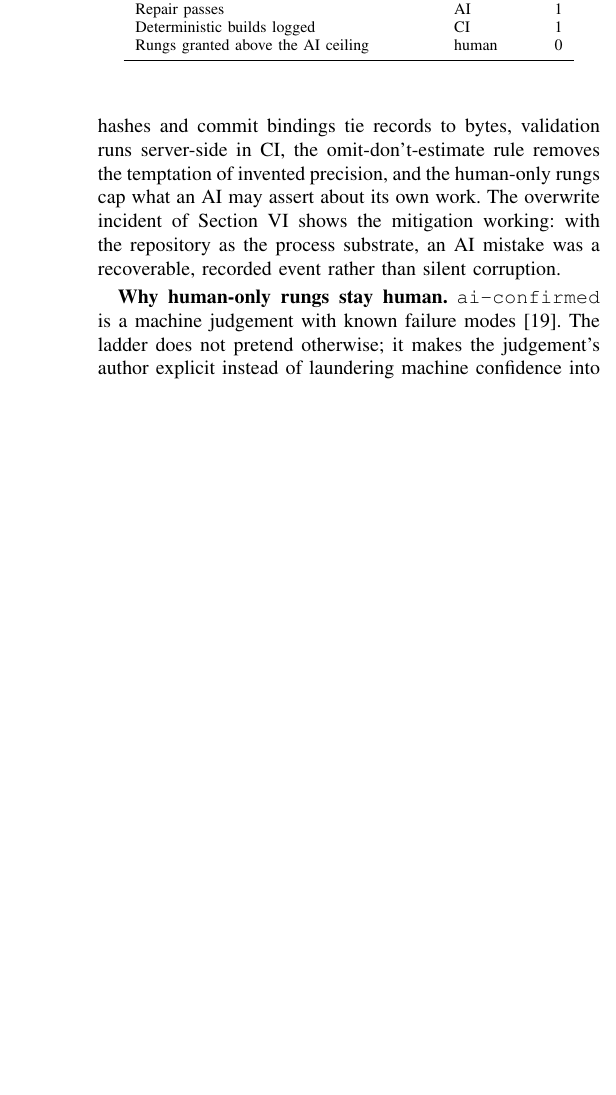
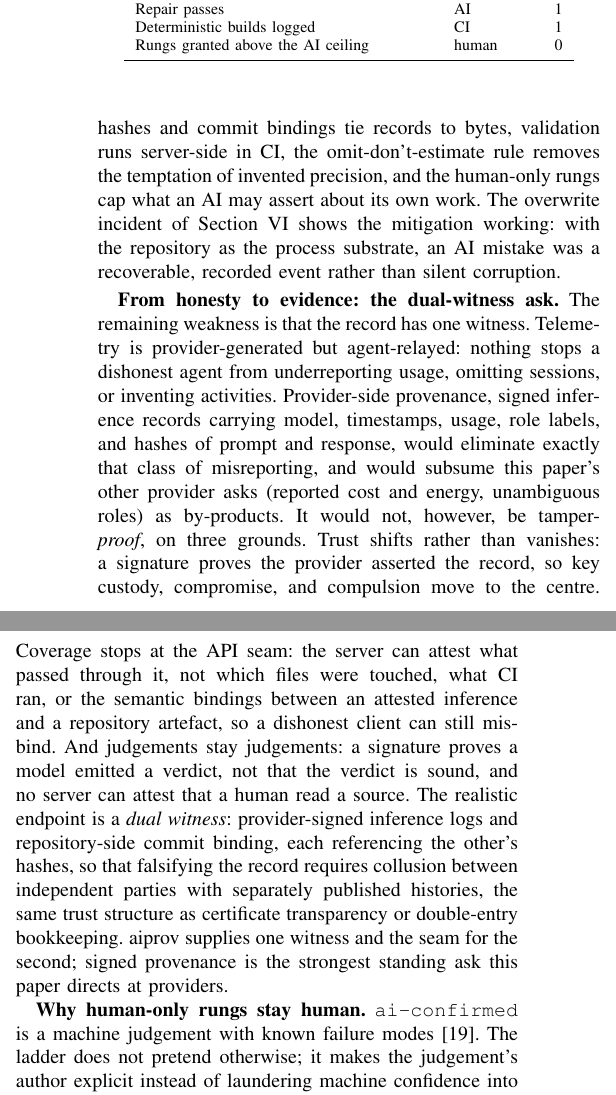
Before and after one commit to noheton/f-ai2-r, a LaTeX paper (paper/main.tex, which reads paper/sections/07-discussion.tex): part of one column of page 8 of 12 before the commit and two parts of the columns of page 8 of 12 after it, the two joined at a grey line, cut so that both start at the same text, the shorter picture padded with empty space. Compiled offline with pdfLaTeX.

Commit message:
Dual-witness paragraph: from self-report honesty to attested evidence
New discussion paragraph following self-report honesty: provider-side
signed inference records would eliminate agent-relayed misreporting
and subsume the reported-cost/energy/role asks, but tamper-proof
overstates it - trust shifts to provider key custody, coverage stops
at the API seam (client-side bindings remain assertable), and
judgements stay judgements. The realistic endpoint is a dual witness:
provider-signed logs and repository commit binding referencing each
other's hashes, so falsification requires collusion between
independent parties with published histories (certificate
transparency / double-entry analogy). Paid for by compressing the
practices paragraph; self-citation ratio unstaled (4 of 38).

Co-Authored-By: Claude Fable 5 <noreply@anthropic.com>
Claude-Session: https://claude.ai/code/session_01VKCLhUZ6NZ7suGGsJp2mA4

```diff
--- a/paper/sections/07-discussion.tex
+++ b/paper/sections/07-discussion.tex
@@ -9,6 +9,33 @@ assert about its own work. The overwrite incident of
 Section~\ref{sec:meta} shows the mitigation working: with the
 repository as the process substrate, an AI mistake was a recoverable,
 recorded event rather than silent corruption.
+
+\textbf{From honesty to evidence: the dual-witness ask.} The
+remaining weakness is that the record has one witness. Telemetry is
+provider-generated but agent-relayed: nothing stops a dishonest agent
+from underreporting usage, omitting sessions, or inventing
+activities. Provider-side provenance, signed inference records
+carrying model, timestamps, usage, role labels, and hashes of prompt
+and response, would eliminate exactly that class of misreporting, and
+would subsume this paper's other provider asks (reported cost and
+energy, unambiguous roles) as by-products. It would not, however, be
+tamper-\emph{proof}, on three grounds. Trust shifts rather than
+vanishes: a signature proves the provider asserted the record, so key
+custody, compromise, and compulsion move to the centre. Coverage
+stops at the API seam: the server can attest what passed through it,
+not which files were touched, what CI ran, or the semantic bindings
+between an attested inference and a repository artefact, so a
+dishonest client can still mis-bind. And judgements stay judgements:
+a signature proves a model emitted a verdict, not that the verdict is
+sound, and no server can attest that a human read a source. The
+realistic endpoint is a \emph{dual witness}: provider-signed
+inference logs and repository-side commit binding, each referencing
+the other's hashes, so that falsifying the record requires collusion
+between independent parties with separately published histories, the
+same trust structure as certificate transparency or double-entry
+bookkeeping. aiprov supplies one witness and the seam for the
+second; signed provenance is the strongest standing ask this paper
+directs at providers.
 
 \textbf{Why human-only rungs stay human.} \texttt{ai-confirmed} is a
 machine judgement with known failure
```
Also changed, not shown: paper/sections/07-discussion.tex (37 more changed lines).
